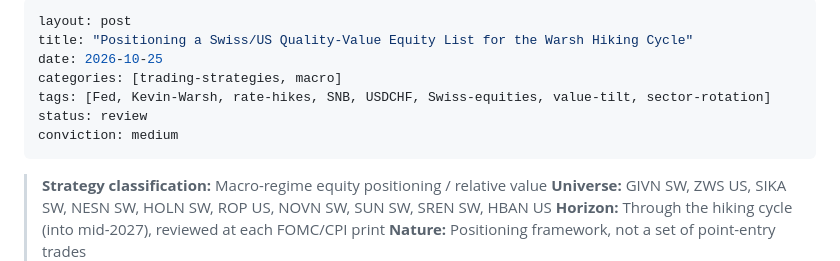
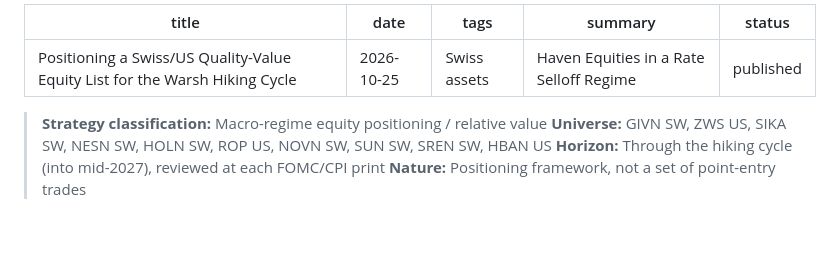
Before and after one commit to JeffreyYimKiHim/JeffreyYimKiHim.github.io, a Markdown page: content/aftermath/2026-10-25-swiss-us-equity-positioning-warsh-hiking-cycle.md, the part around the change. Drawn GitHub-style; blank space fills up the shorter version.

```diff
--- a/content/aftermath/2026-10-25-swiss-us-equity-positioning-warsh-hiking-cycle.md
+++ b/content/aftermath/2026-10-25-swiss-us-equity-positioning-warsh-hiking-cycle.md
@@ -1,11 +1,9 @@
 ---
-layout: post
 title: "Positioning a Swiss/US Quality-Value Equity List for the Warsh Hiking Cycle"
 date: 2026-10-25
-categories: [trading-strategies, macro]
-tags: [Fed, Kevin-Warsh, rate-hikes, SNB, USDCHF, Swiss-equities, value-tilt, sector-rotation]
-status: review
-conviction: medium
+tags: Swiss assets
+summary: Haven Equities in a Rate Selloff Regime
+status: published
 ---
 
 > **Strategy classification:** Macro-regime equity positioning / relative value
```
